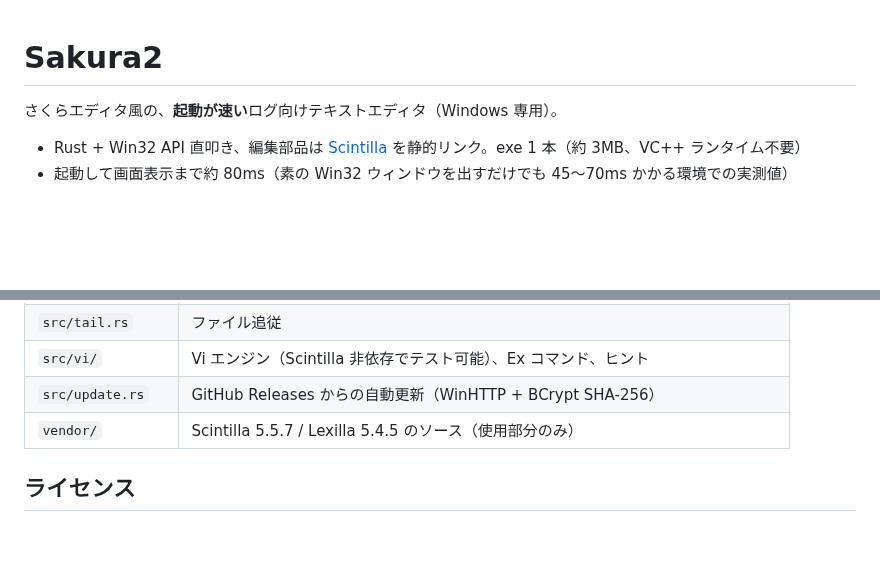
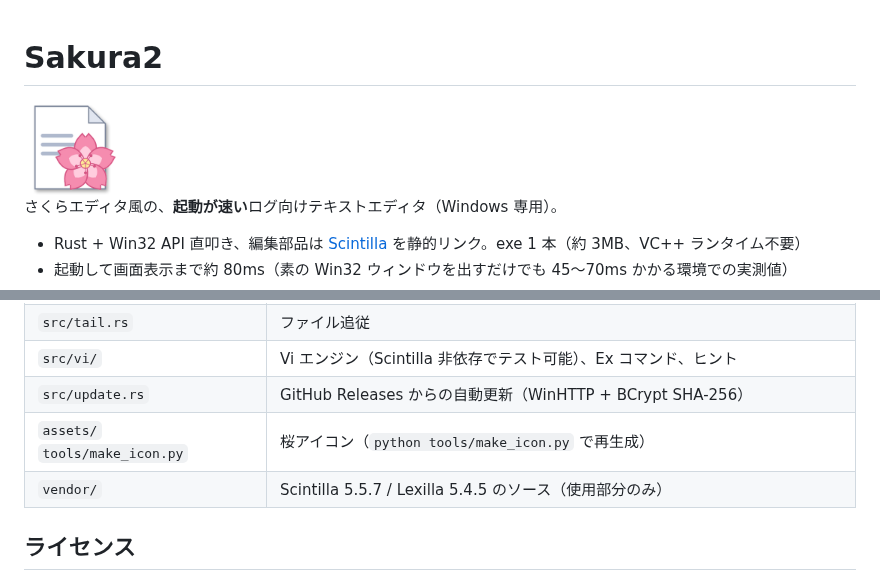
Before and after one commit to mazume-tech-club/SakuraEditor2, a Markdown page: README.md, 2 parts joined by grey strips. GitHub-like rendering; pictures changed too: assets/sakura2.png (added); blank space fills up the shorter version.

```diff
--- a/README.md
+++ b/README.md
@@ -1,4 +1,6 @@
 # Sakura2
+
+<img src="assets/sakura2.png" width="96" alt="Sakura2 アイコン">
 
 さくらエディタ風の、**起動が速い**ログ向けテキストエディタ（Windows 専用）。
 
@@ -109,6 +111,7 @@ cargo build --release   # target\release\sakura2.exe
 | `src/tail.rs` | ファイル追従 |
 | `src/vi/` | Vi エンジン（Scintilla 非依存でテスト可能）、Ex コマンド、ヒント |
 | `src/update.rs` | GitHub Releases からの自動更新（WinHTTP + BCrypt SHA-256） |
+| `assets/` `tools/make_icon.py` | 桜アイコン（`python tools/make_icon.py` で再生成） |
 | `vendor/` | Scintilla 5.5.7 / Lexilla 5.4.5 のソース（使用部分のみ） |
 
 ## ライセンス
```
Also changed, not shown: 6 other files.
